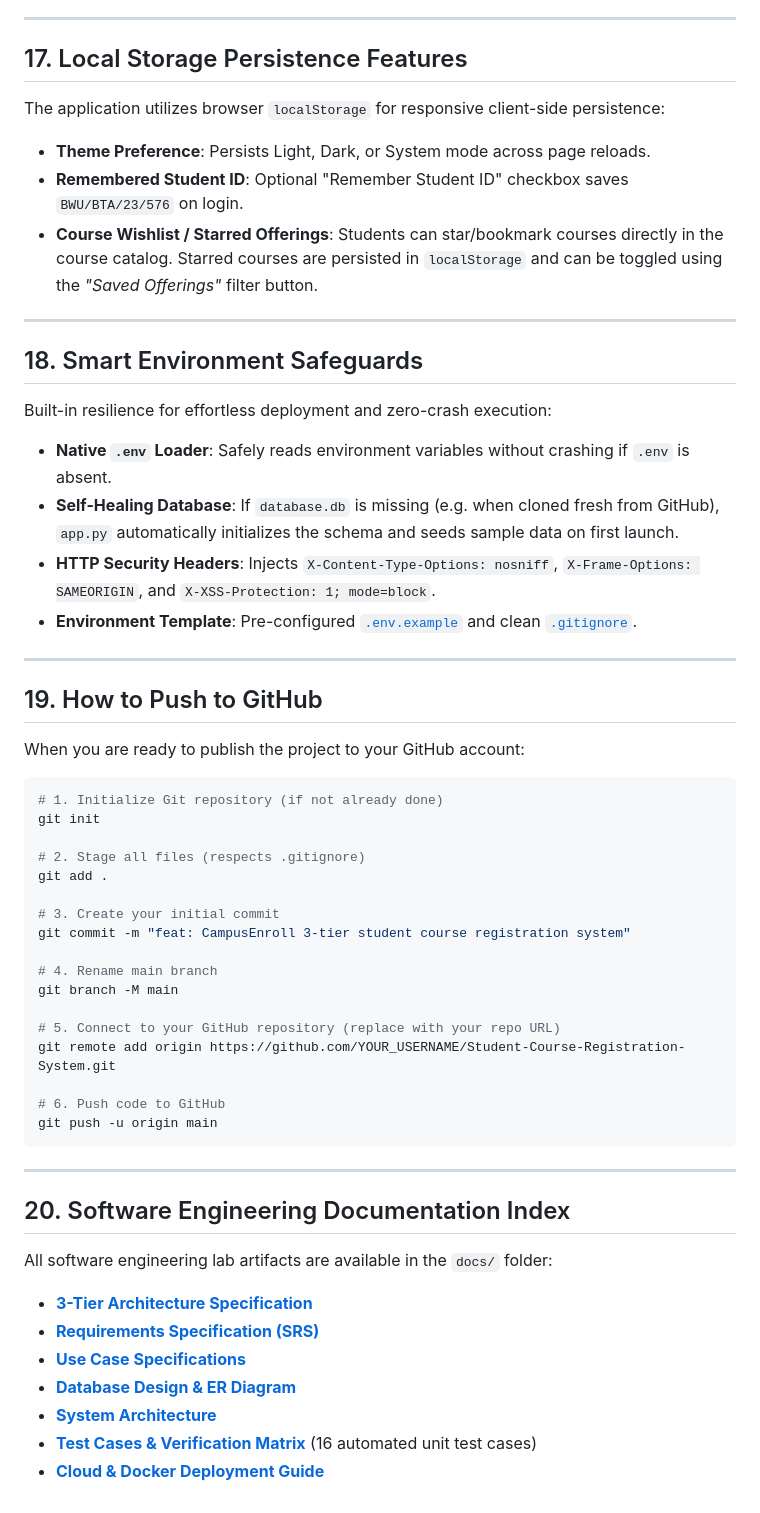
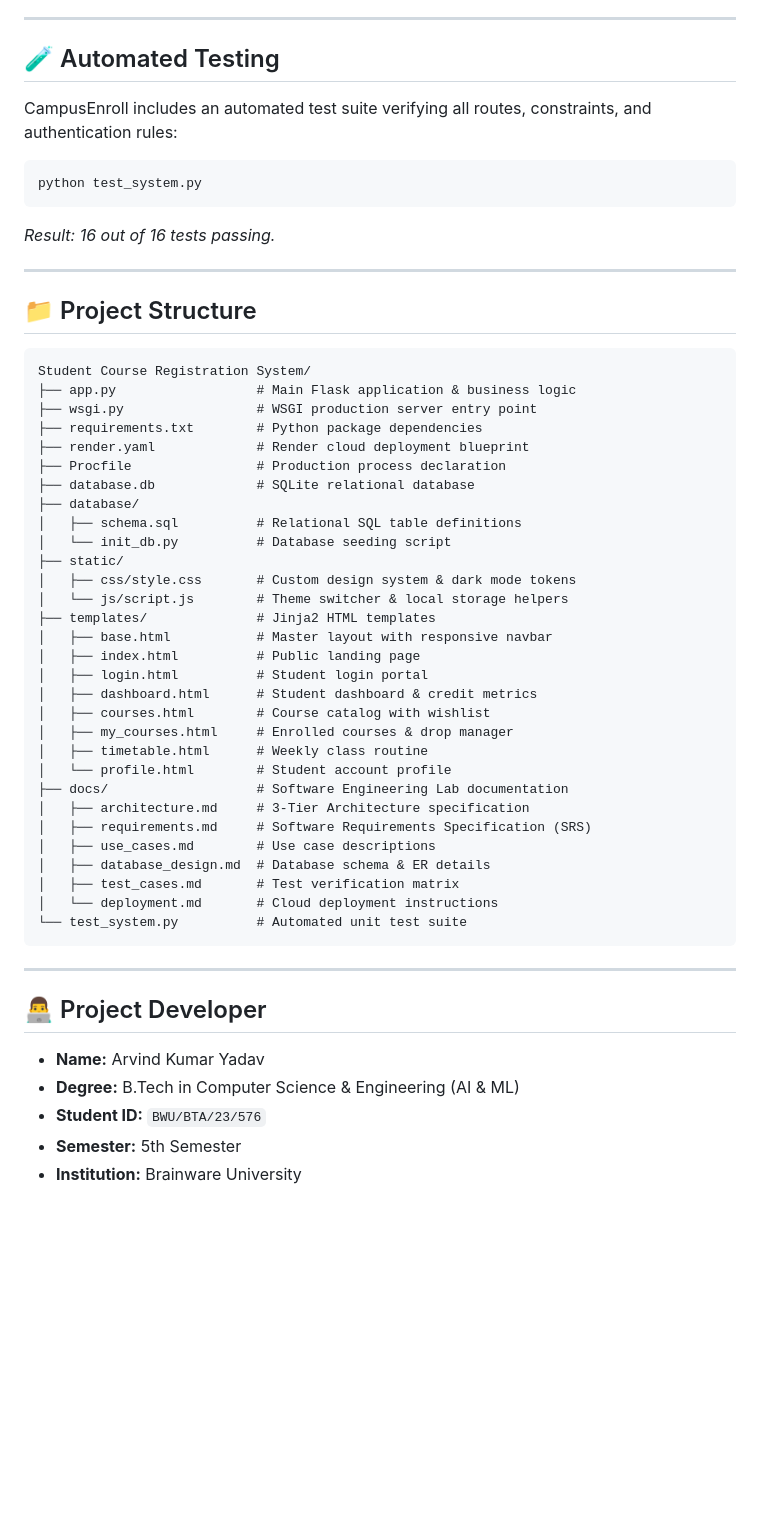
Before and after one commit to 7091arvind-Git/CampusEnroll, a Markdown page: README.md, the part around one of its changes. Rendered like a GitHub page; blank space fills up the shorter version.

Commit message:
docs: simplify README and add live Render deployment link

````diff
--- a/README.md
+++ b/README.md
@@ -200,54 +127,58 @@ CampusEnroll strictly implements the decoupled **3-Tier Software Architecture**:
 
 ---
 
-## 17. Local Storage Persistence Features
-The application utilizes browser `localStorage` for responsive client-side persistence:
-- **Theme Preference**: Persists Light, Dark, or System mode across page reloads.
-- **Remembered Student ID**: Optional "Remember Student ID" checkbox saves `BWU/BTA/23/576` on login.
-- **Course Wishlist / Starred Offerings**: Students can star/bookmark courses directly in the course catalog. Starred courses are persisted in `localStorage` and can be toggled using the *"Saved Offerings"* filter button.
+## 🧪 Automated Testing
+
+CampusEnroll includes an automated test suite verifying all routes, constraints, and authentication rules:
+
+```bash
+python test_system.py
+```
+*Result: 16 out of 16 tests passing.*
 
 ---
 
-## 18. Smart Environment Safeguards
-Built-in resilience for effortless deployment and zero-crash execution:
-- **Native `.env` Loader**: Safely reads environment variables without crashing if `.env` is absent.
-- **Self-Healing Database**: If `database.db` is missing (e.g. when cloned fresh from GitHub), `app.py` automatically initializes the schema and seeds sample data on first launch.
-- **HTTP Security Headers**: Injects `X-Content-Type-Options: nosniff`, `X-Frame-Options: SAMEORIGIN`, and `X-XSS-Protection: 1; mode=block`.
-- **Environment Template**: Pre-configured [`.env.example`](.env.example) and clean [`.gitignore`](.gitignore).
+## 📁 Project Structure
 
----
-
-## 19. How to Push to GitHub
-When you are ready to publish the project to your GitHub account:
-
-```bash
-# 1. Initialize Git repository (if not already done)
-git init
-
-# 2. Stage all files (respects .gitignore)
-git add .
-
-# 3. Create your initial commit
-git commit -m "feat: CampusEnroll 3-tier student course registration system"
-
-# 4. Rename main branch
-git branch -M main
-
-# 5. Connect to your GitHub repository (replace with your repo URL)
-git remote add origin https://github.com/YOUR_USERNAME/Student-Course-Registration-System.git
-
-# 6. Push code to GitHub
-git push -u origin main
+```text
+Student Course Registration System/
+├── app.py                  # Main Flask application & business logic
+├── wsgi.py                 # WSGI production server entry point
+├── requirements.txt        # Python package dependencies
+├── render.yaml             # Render cloud deployment blueprint
+├── Procfile                # Production process declaration
+├── database.db             # SQLite relational database
+├── database/
+│   ├── schema.sql          # Relational SQL table definitions
+│   └── init_db.py          # Database seeding script
+├── static/
+│   ├── css/style.css       # Custom design system & dark mode tokens
+│   └── js/script.js        # Theme switcher & local storage helpers
+├── templates/              # Jinja2 HTML templates
+│   ├── base.html           # Master layout with responsive navbar
+│   ├── index.html          # Public landing page
+│   ├── login.html          # Student login portal
+│   ├── dashboard.html      # Student dashboard & credit metrics
+│   ├── courses.html        # Course catalog with wishlist
+│   ├── my_courses.html     # Enrolled courses & drop manager
+│   ├── timetable.html      # Weekly class routine
+│   └── profile.html        # Student account profile
+├── docs/                   # Software Engineering Lab documentation
+│   ├── architecture.md     # 3-Tier Architecture specification
+│   ├── requirements.md     # Software Requirements Specification (SRS)
+│   ├── use_cases.md        # Use case descriptions
+│   ├── database_design.md  # Database schema & ER details
+│   ├── test_cases.md       # Test verification matrix
+│   └── deployment.md       # Cloud deployment instructions
+└── test_system.py          # Automated unit test suite
 ```
 
 ---
 
-## 20. Software Engineering Documentation Index
-All software engineering lab artifacts are available in the `docs/` folder:
-- **[3-Tier Architecture Specification](docs/architecture.md)**
-- **[Requirements Specification (SRS)](docs/requirements.md)**
-- **[Use Case Specifications](docs/use_cases.md)**
-- **[Database Design & ER Diagram](docs/database_design.md)**
-- **[System Architecture](docs/system_architecture.md)**
-- **[Test Cases & Verification Matrix](docs/test_cases.md)** (16 automated unit test cases)
-- **[Cloud & Docker Deployment Guide](docs/deployment.md)**
+## 👨‍💻 Project Developer
+
+* **Name:** Arvind Kumar Yadav
+* **Degree:** B.Tech in Computer Science & Engineering (AI & ML)
+* **Student ID:** `BWU/BTA/23/576`
+* **Semester:** 5th Semester
+* **Institution:** Brainware University
````
Also changed, not shown: other parts of README.md (+99 -172 lines).
